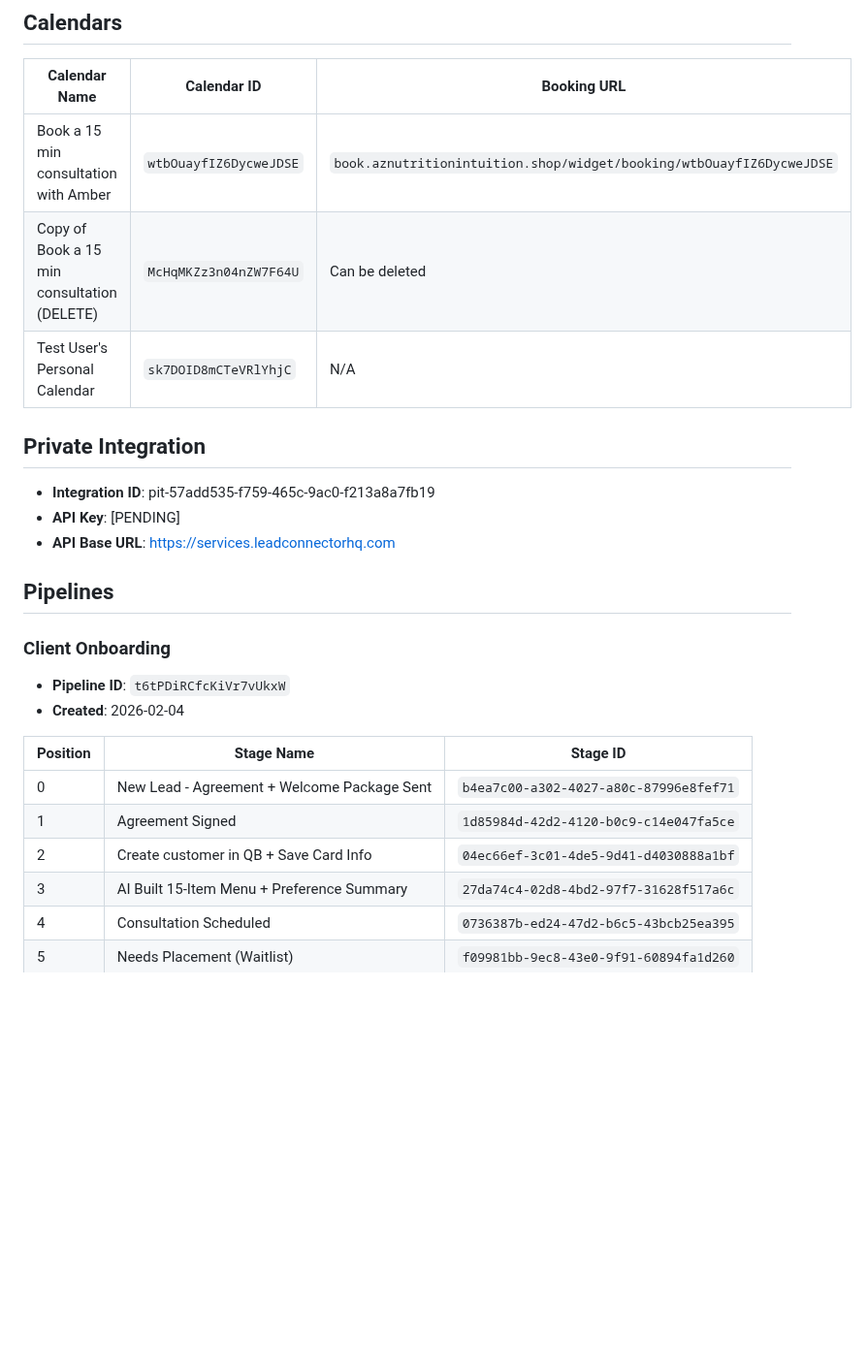
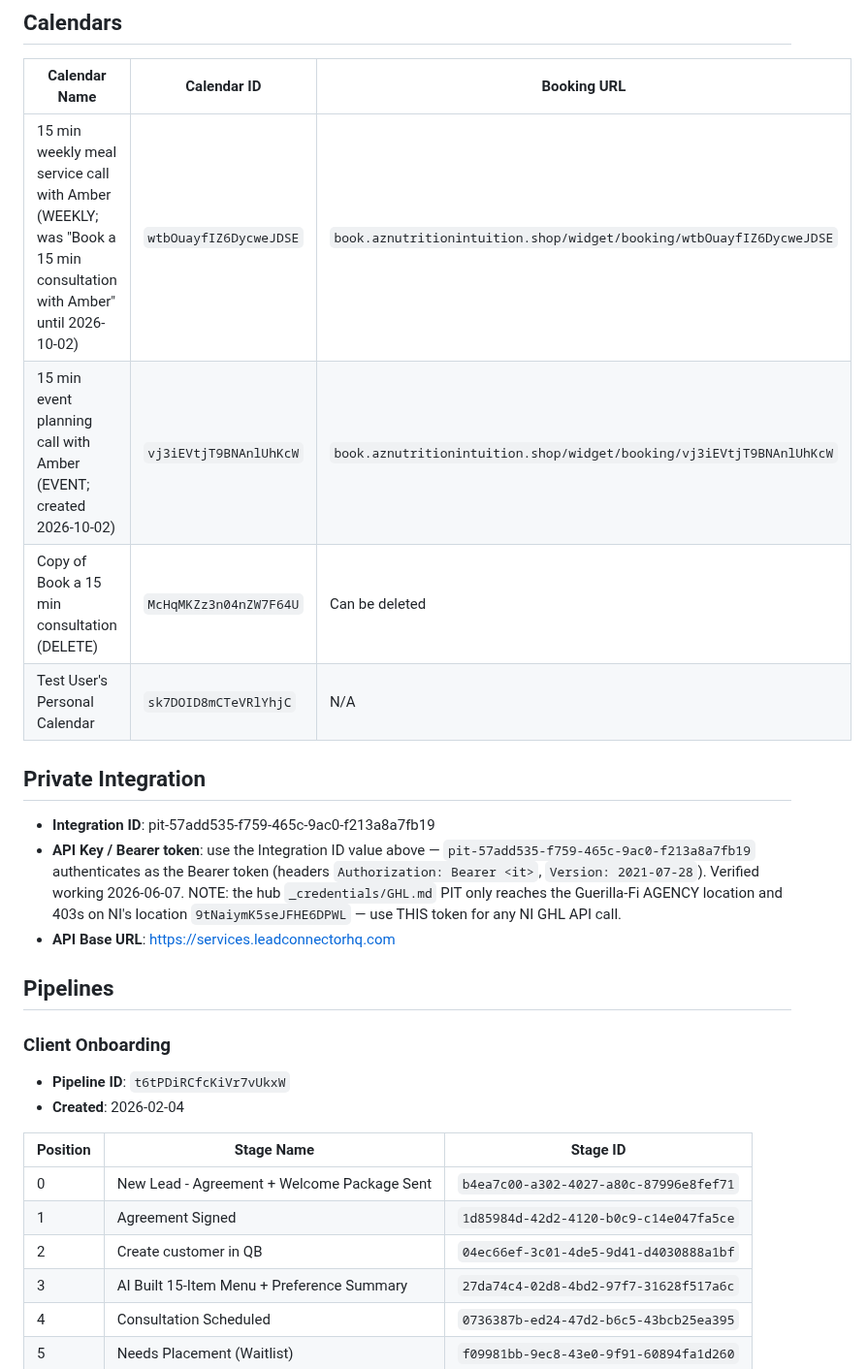
Before and after one commit to jjcavada/Nutrition-LLC, a Markdown page: .claude/ghl/CONFIG.md, the part around one of its changes. Shown at 97% size. GitHub-like rendering; blank space fills up the shorter version.

```diff
--- a/.claude/ghl/CONFIG.md
+++ b/.claude/ghl/CONFIG.md
@@ -18,13 +18,14 @@
 ## Calendars
 | Calendar Name | Calendar ID | Booking URL |
 |---------------|-------------|-------------|
-| Book a 15 min consultation with Amber | `wtbOuayfIZ6DycweJDSE` | `book.aznutritionintuition.shop/widget/booking/wtbOuayfIZ6DycweJDSE` |
+| 15 min weekly meal service call with Amber (WEEKLY; was "Book a 15 min consultation with Amber" until 2026-10-02) | `wtbOuayfIZ6DycweJDSE` | `book.aznutritionintuition.shop/widget/booking/wtbOuayfIZ6DycweJDSE` |
+| 15 min event planning call with Amber (EVENT; created 2026-10-02) | `vj3iEVtjT9BNAnlUhKcW` | `book.aznutritionintuition.shop/widget/booking/vj3iEVtjT9BNAnlUhKcW` |
 | Copy of Book a 15 min consultation (DELETE) | `McHqMKZz3n04nZW7F64U` | Can be deleted |
 | Test User's Personal Calendar | `sk7DOID8mCTeVRlYhjC` | N/A |
 
 ## Private Integration
 - **Integration ID**: pit-57add535-f759-465c-9ac0-f213a8a7fb19
-- **API Key**: [PENDING]
+- **API Key / Bearer token**: use the Integration ID value above — `pit-57add535-f759-465c-9ac0-f213a8a7fb19` authenticates as the Bearer token (headers `Authorization: Bearer <it>`, `Version: 2021-07-28`). Verified working 2026-06-07. NOTE: the hub `_credentials/GHL.md` PIT only reaches the Guerilla-Fi AGENCY location and 403s on NI's location `9tNaiymK5seJFHE6DPWL` — use THIS token for any NI GHL API call.
 - **API Base URL**: https://services.leadconnectorhq.com
 
 ## Pipelines
@@ -37,7 +38,7 @@
 |----------|------------|----------|
 | 0 | New Lead - Agreement + Welcome Package Sent | `b4ea7c00-a302-4027-a80c-87996e8fef71` |
 | 1 | Agreement Signed | `1d85984d-42d2-4120-b0c9-c14e047fa5ce` |
-| 2 | Create customer in QB + Save Card Info | `04ec66ef-3c01-4de5-9d41-d4030888a1bf` |
+| 2 | Create customer in QB | `04ec66ef-3c01-4de5-9d41-d4030888a1bf` |
 | 3 | AI Built 15-Item Menu + Preference Summary | `27da74c4-02d8-4bd2-97f7-31628f517a6c` |
 | 4 | Consultation Scheduled | `0736387b-ed24-47d2-b6c5-43bcb25ea395` |
 | 5 | Needs Placement (Waitlist) | `f09981bb-9ec8-43e0-9f91-60894fa1d260` |
```
Also changed, not shown: other parts of .claude/ghl/CONFIG.md (+23 -4 lines), .claude/make/SCENARIOS.md (+4 -3 lines), AGENTS.md (+2 -2 lines).
